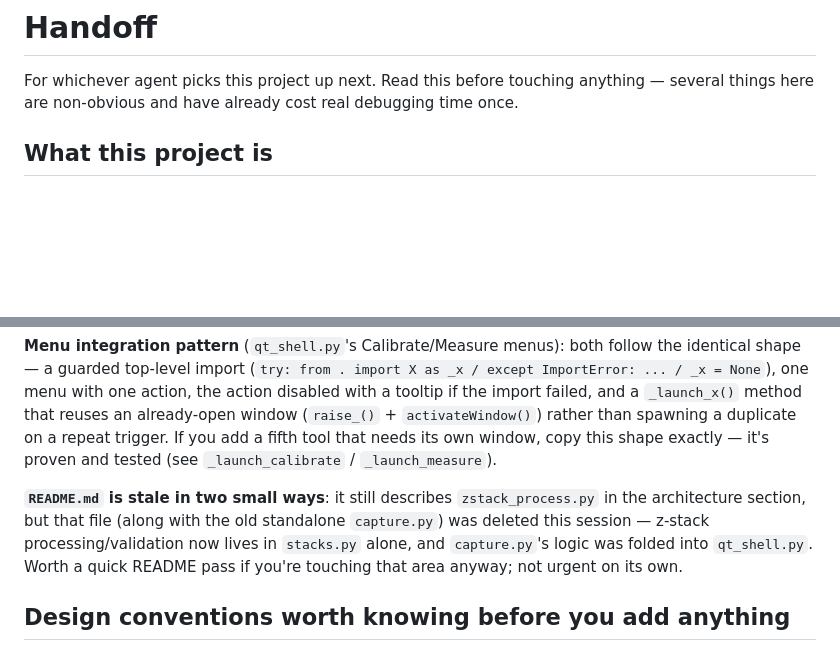
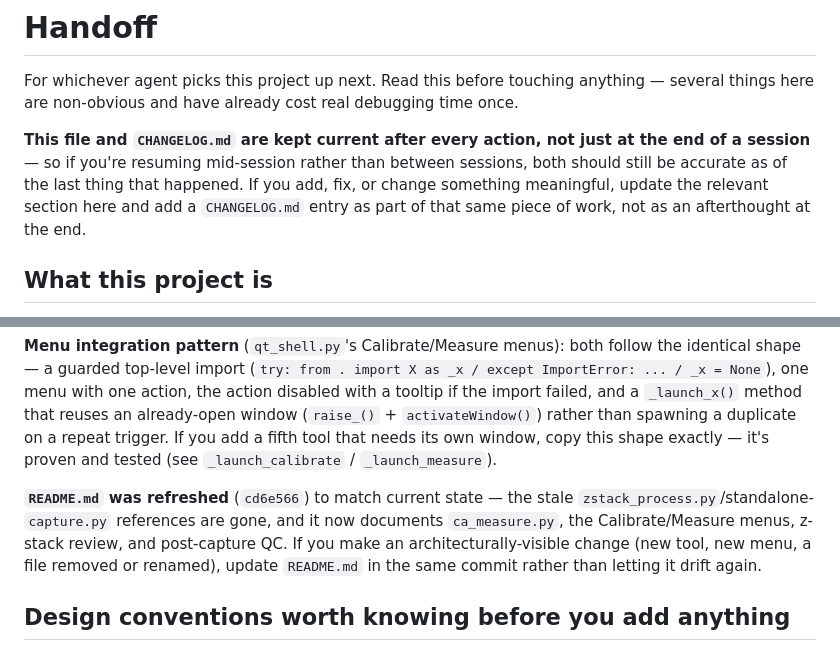
Before and after one commit to slayer8366/OSCam, a Markdown page: HANDOFF.md, 2 parts joined by grey strips. Rendered like a GitHub page; blank space fills up the shorter version.

```diff
--- a/HANDOFF.md
+++ b/HANDOFF.md
@@ -3,6 +3,13 @@
 For whichever agent picks this project up next. Read this before touching
 anything — several things here are non-obvious and have already cost real
 debugging time once.
+
+**This file and `CHANGELOG.md` are kept current after every action, not
+just at the end of a session** — so if you're resuming mid-session rather
+than between sessions, both should still be accurate as of the last thing
+that happened. If you add, fix, or change something meaningful, update the
+relevant section here and add a `CHANGELOG.md` entry as part of that same
+piece of work, not as an afterthought at the end.
 
 ## What this project is
 
@@ -135,12 +142,12 @@ repeat trigger. If you add a fifth tool that needs its own window, copy
 this shape exactly — it's proven and tested (see `_launch_calibrate` /
 `_launch_measure`).
 
-**`README.md` is stale in two small ways**: it still describes
-`zstack_process.py` in the architecture section, but that file (along with
-the old standalone `capture.py`) was deleted this session — z-stack
-processing/validation now lives in `stacks.py` alone, and
-`capture.py`'s logic was folded into `qt_shell.py`. Worth a quick README
-pass if you're touching that area anyway; not urgent on its own.
+**`README.md` was refreshed** (`cd6e566`) to match current state — the
+stale `zstack_process.py`/standalone-`capture.py` references are gone, and
+it now documents `ca_measure.py`, the Calibrate/Measure menus, z-stack
+review, and post-capture QC. If you make an architecturally-visible change
+(new tool, new menu, a file removed or renamed), update `README.md` in the
+same commit rather than letting it drift again.
 
 ## Design conventions worth knowing before you add anything
 
```
Also changed, not shown: CHANGELOG.md (+22 -0 lines).
